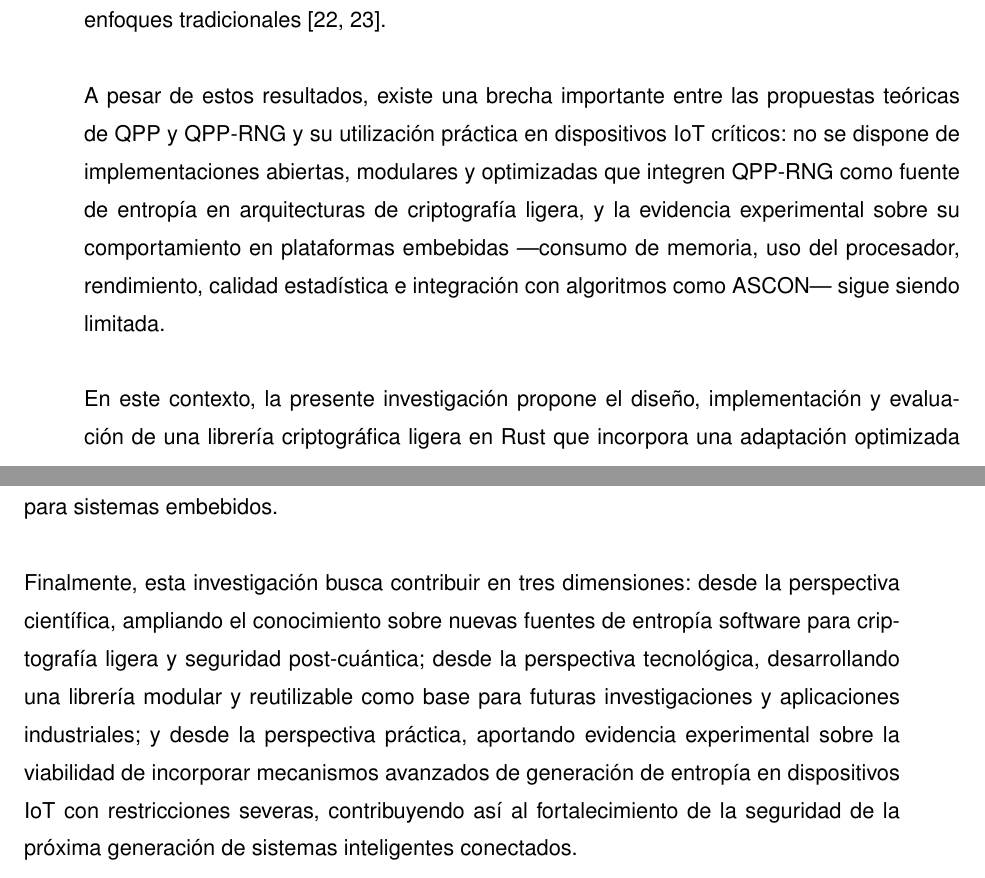
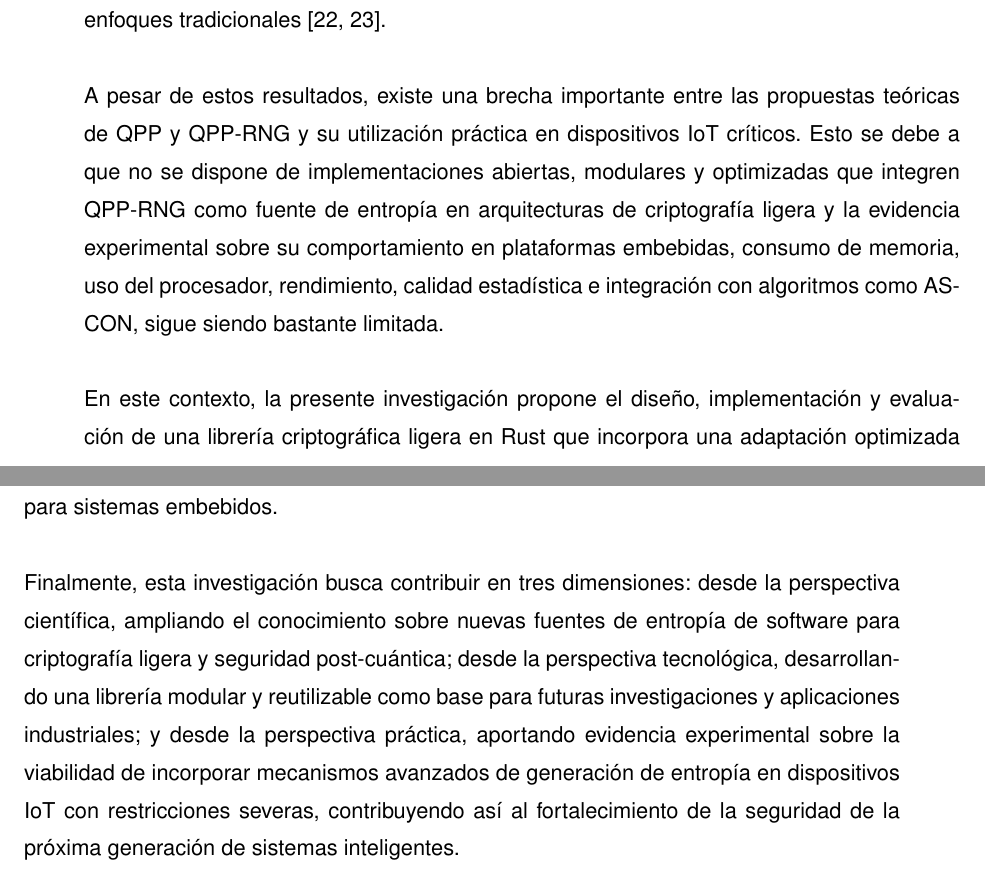
Before and after one commit to QPP-IoT-Lib/Proyecto-de-Grado, a LaTeX document (main.tex, which reads capitulos/0-introduccion.tex): two parts of pages 23 and 24 of 83, joined at a grey line, cut so that both start at the same text. Compiled offline with pdfLaTeX.

Commit message:
Updates from Overleaf

```diff
--- a/capitulos/0-introduccion.tex
+++ b/capitulos/0-introduccion.tex
@@ -16,14 +16,13 @@ La generación de números aleatorios constituye uno de los componentes más cr
 
 Tradicionalmente, la obtención de entropía en IoT ha dependido de generadores físicos (\textit{True Random Number Generators}, TRNG), que aprovechan fenómenos como ruido térmico, osciladores de anillo o variaciones eléctricas para producir secuencias impredecibles \cite{Seyhan2022ClassificationTaxonomy}. Aunque ofrecen alta seguridad, presentan limitaciones de costo, disponibilidad de hardware, portabilidad y complejidad de validación. En dispositivos de bajo costo destinados a aplicaciones masivas de IoT, incorporar hardware especializado resulta económicamente inviable, lo que motiva la búsqueda de alternativas capaces de generar entropía de manera adecuada usando únicamente los recursos del sistema operativo y la microarquitectura del procesador.
 
-%READ
 
 En este contexto surge \textit{Quantum Permutation Pad Random Number Generator} (QPP-RNG), propuesta reciente de Quantropi Inc. basada en la obtención de entropía a partir de múltiples fuentes de comportamiento interno del sistema \cite{Kuang2025QPP-RNG:Randomness,Kuang2025IID-BasedJitter}. A diferencia de los enfoques tradicionales, combina \textit{system jitter}, tiempos de ejecución, acceso a memoria, variaciones microarquitecturales y comportamiento del planificador del sistema operativo para construir una fuente de entropía completamente basada en software. Los resultados publicados muestran que alcanza niveles de min-entropía cercanos al máximo teórico por byte y supera las principales pruebas estadísticas internacionalmente aceptadas (NIST SP 800-22, NIST SP 800-90B y ENT), posicionándose como una alternativa prometedora\cite{Vrana2025RawEvaluation,Walker2008ENT:Program}.
 
 Paralelamente, el avance de la computación cuántica introduce nuevos desafíos: el algoritmo de Shor demuestra que esquemas asimétricos como RSA y la criptografía de curva elíptica (ECC) podrán ser vulnerables una vez existan computadores cuánticos suficientemente grandes y tolerantes a fallos \cite{Shor1994AlgorithmsFactoring,Ivezic2017ShorsCryptography}. Aunque la criptografía ligera se concentra en algoritmos simétricos, la transición hacia ecosistemas resistentes a la computación cuántica exige fortalecer también la generación de material aleatorio de alta calidad. En este escenario, Quantum Permutation Pad (QPP) ha sido propuesto como marco criptográfico que aprovecha propiedades de los espacios de permutaciones para construir mecanismos resistentes frente a ataques clásicos y cuánticos, con niveles de entropía superiores a los enfoques tradicionales \cite{Kuang2022QuantumCryptography,Kuang2020ShannonSpace}.
 
-A pesar de estos resultados, existe una brecha importante entre las propuestas teóricas de QPP y QPP-RNG y su utilización práctica en dispositivos IoT críticos: no se dispone de implementaciones abiertas, modulares y optimizadas que integren QPP-RNG como fuente de entropía en arquitecturas de criptografía ligera, y la evidencia experimental sobre su comportamiento en plataformas embebidas —consumo de memoria, uso del procesador, rendimiento, calidad estadística e integración con algoritmos como ASCON— sigue siendo limitada.
+A pesar de estos resultados, existe una brecha importante entre las propuestas teóricas de QPP y QPP-RNG y su utilización práctica en dispositivos IoT críticos. Esto se debe a que no se dispone de implementaciones abiertas, modulares y optimizadas que integren QPP-RNG como fuente de entropía en arquitecturas de criptografía ligera y la evidencia experimental sobre su comportamiento en plataformas embebidas, consumo de memoria, uso del procesador, rendimiento, calidad estadística e integración con algoritmos como ASCON, sigue siendo bastante limitada.
 
 En este contexto, la presente investigación propone el diseño, implementación y evaluación de una librería criptográfica ligera en Rust que incorpora una adaptación optimizada de QPP-RNG como fuente de entropía para dispositivos IoT críticos. Rust fue seleccionado por sus mecanismos de seguridad de memoria, ausencia de \textit{data races}, modelo de propiedad (\textit{ownership}) y creciente adopción en software seguro para infraestructura crítica. La investigación contempla el análisis de la calidad estadística de los números generados, el consumo de recursos computacionales, el desempeño frente a soluciones de referencia y la viabilidad práctica de integrar QPP-RNG dentro de arquitecturas de criptografía ligera para sistemas embebidos.
 
-Finalmente, esta investigación busca contribuir en tres dimensiones: desde la perspectiva científica, ampliando el conocimiento sobre nuevas fuentes de entropía software para criptografía ligera y seguridad post-cuántica; desde la perspectiva tecnológica, desarrollando una librería modular y reutilizable como base para futuras investigaciones y aplicaciones industriales; y desde la perspectiva práctica, aportando evidencia experimental sobre la viabilidad de incorporar mecanismos avanzados de generación de entropía en dispositivos IoT con restricciones severas, contribuyendo así al fortalecimiento de la seguridad de la próxima generación de sistemas inteligentes conectados.
+Finalmente, esta investigación busca contribuir en tres dimensiones: desde la perspectiva científica, ampliando el conocimiento sobre nuevas fuentes de entropía de software para criptografía ligera y seguridad post-cuántica; desde la perspectiva tecnológica, desarrollando una librería modular y reutilizable como base para futuras investigaciones y aplicaciones industriales; y desde la perspectiva práctica, aportando evidencia experimental sobre la viabilidad de incorporar mecanismos avanzados de generación de entropía en dispositivos IoT con restricciones severas, contribuyendo así al fortalecimiento de la seguridad de la próxima generación de sistemas inteligentes.
--- a/main.tex
+++ b/main.tex
@@ -25,7 +25,6 @@
 \newcommand{\datoAutor}{Adrián Esteban Velásquez Solano \\ Juan Sebastián Sánchez}
 \newcommand{\datoGrado}{Ingeniero de Sistemas y Computación}
 \newcommand{\datoDirectorUno}{Ph.D. Carlos Andrés Lozano Garzón}
-\newcommand{\datoDirectorDos}{Ph.D. German Adolfo Montoya}
 \newcommand{\datoGrupo}{COMIT}
 \newcommand{\datoCiudad}{Bogotá D.C., Colombia}
 \newcommand{\datoAnio}{2026}
```
Also changed, not shown: capitulos/1-estado_del_arte.tex (+1 -1 lines), main.tex (4 more changed lines).
